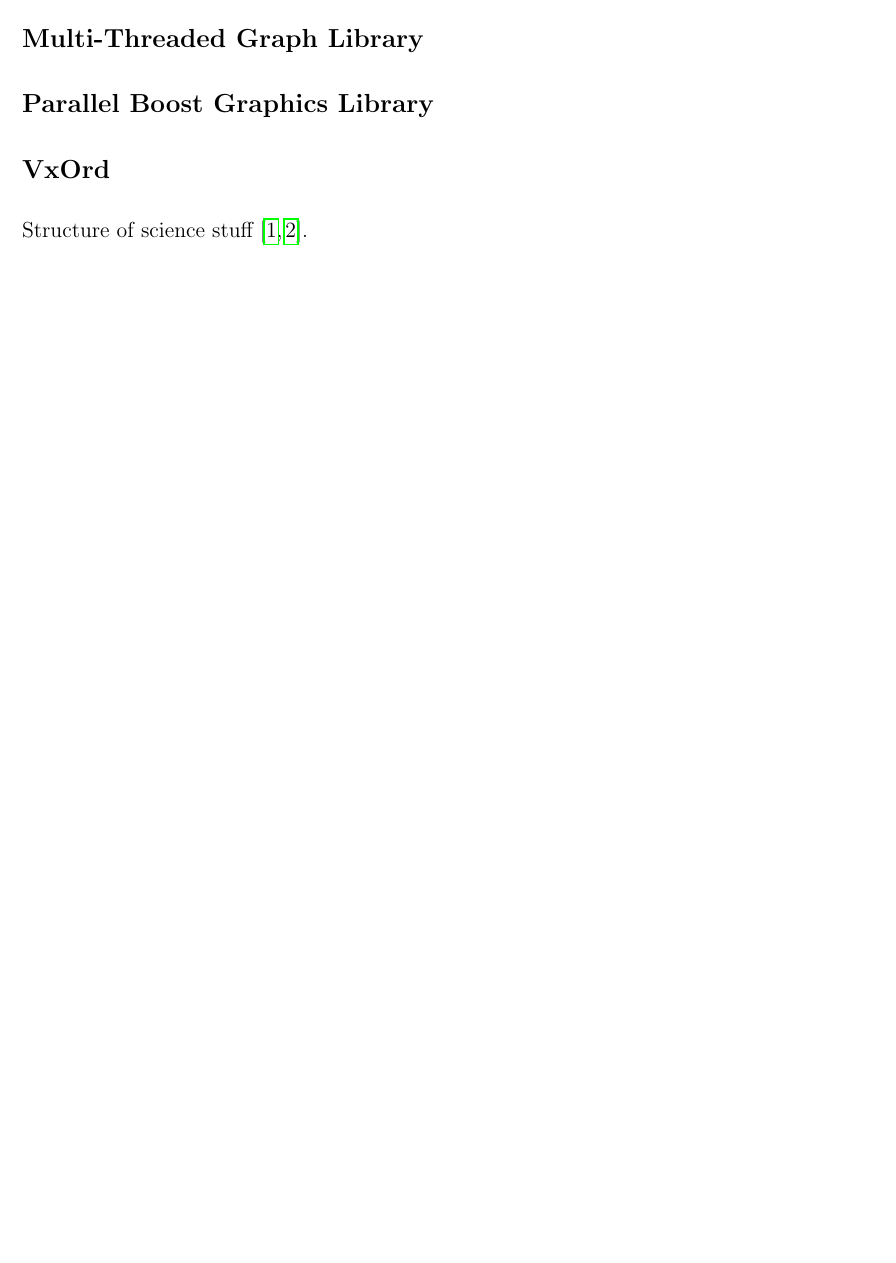
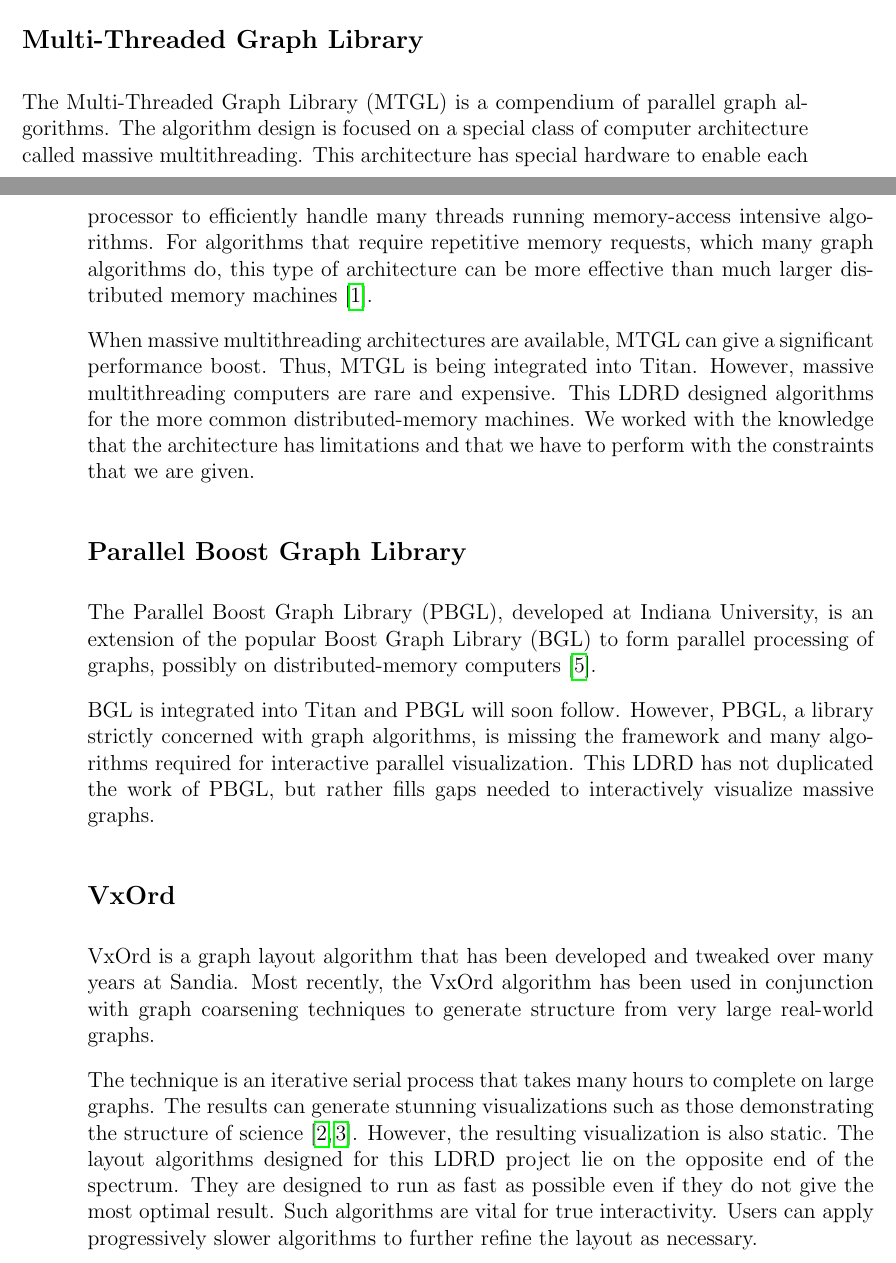
Before and after one commit to kmorel-papers/LDRD2006, a LaTeX thesis (LDRD2006.tex): part of page 14 of 26 before the commit and two parts of pages 14 and 15 of 28 after it, the two joined at a grey line, cut so that both start at the same text, the shorter picture padded with empty space. Compiled offline with pdfLaTeX.

Commit message:
Finished Introduction chapter.
git-svn-id: svn+ssh://vizrd.srn.sandia.gov/svnroot/kmorel/papers/LDRD2006/trunk@79 61430140-fc74-48ae-be37-35807f1eb91a

```diff
--- a/LDRD2006.tex
+++ b/LDRD2006.tex
@@ -17,7 +17,7 @@
 %
 \newcommand*{\lcite}[1]{~\cite{#1}}
 \newcommand*{\scite}[1]{~\cite{#1}}
-\newcommand{\titan}{Titan}
+\newcommand{\titan}{Titan\xspace}
 \newcommand{\threatview}{ThreatView\texttrademark\xspace}
 
 \newcommand*{\keyterm}[1]{\textbf{#1}}
@@ -418,22 +463,62 @@
 \index{Multi-Threaded~Graph~Library|(}
 \index{MTGL|see{Multi-Threaded Graph Library}}
 
+The Multi-Threaded Graph Library (MTGL) is a compendium of parallel graph
+algorithms.  The algorithm design is focused on a special class of computer
+architecture called massive multithreading.  This architecture has special
+hardware to enable each processor to efficiently handle many threads
+running memory-access intensive algorithms.  For algorithms that require
+repetitive memory requests, which many graph algorithms do, this type of
+architecture can be more effective than much larger distributed memory
+machines\lcite{Berry07}.
+
+When massive multithreading architectures are available, MTGL can give a
+significant performance boost.  Thus, MTGL is being integrated into \titan.
+However, massive multithreading computers are rare and expensive.  This
+LDRD designed algorithms for the more common distributed-memory machines.
+We worked with the knowledge that the architecture has limitations and that
+we have to perform with the constraints that we are given.
+
 \index{Multi-Threaded~Graph~Library|)}
 
-\subsection{Parallel Boost Graphics Library}
+\subsection{Parallel Boost Graph Library}
 \label{sec:RelatedProjects:PBGL}
 
-\index{Parallel~Boost~Graphics~Library|(}
-\index{PBGL|see{Parallel Boost Graphics Library}}
+\index{Parallel~Boost~Graph~Library|(}
+\index{PBGL|see{Parallel Boost Graph Library}}
 
-\index{Parallel~Boost~Graphics~Library|)}
+The Parallel Boost Graph Library (PBGL), developed at Indiana University,
+is an extension of the popular Boost Graph Library (BGL) to form parallel
+processing of graphs, possibly on distributed-memory
+computers\lcite{Gregor05}.
+
+BGL is integrated into \titan and PBGL will soon follow.  However, PBGL, a
+library strictly concerned with graph algorithms, is missing the framework
+and many algorithms required for interactive parallel visualization.  This
+LDRD has not duplicated the work of PBGL, but rather fills gaps needed to
+interactively visualize massive graphs.
+
+\index{Parallel~Boost~Graph~Library|)}
 
 \subsection{VxOrd}
 \label{sec:RelatedProjects:VxOrd}
 
 \index{VxOrd|(}
 
-Structure of science stuff\lcite{Boyack04,Boyack05}.
+VxOrd is a graph layout algorithm that has been developed and tweaked over
+many years at Sandia.  Most recently, the VxOrd algorithm has been used in
+conjunction with graph coarsening techniques to generate structure from
+very large real-world graphs.
+
+The technique is an iterative serial process that takes many hours to
+complete on large graphs.  The results can generate stunning visualizations
+such as those demonstrating the structure of
+science\lcite{Boyack04,Boyack05}.  However, the resulting visualization is
+also static.  The layout algorithms designed for this LDRD project lie on
+the opposite end of the spectrum.  They are designed to run as fast as
+possible even if they do not give the most optimal result.  Such algorithms
+are vital for true interactivity.  Users can apply progressively slower
+algorithms to further refine the layout as necessary.
 
 \index{VxOrd|)}
 
```
Also changed, not shown: LDRD2006.bib (+18 -0 lines), LDRD2006.tex (49 more changed lines).
